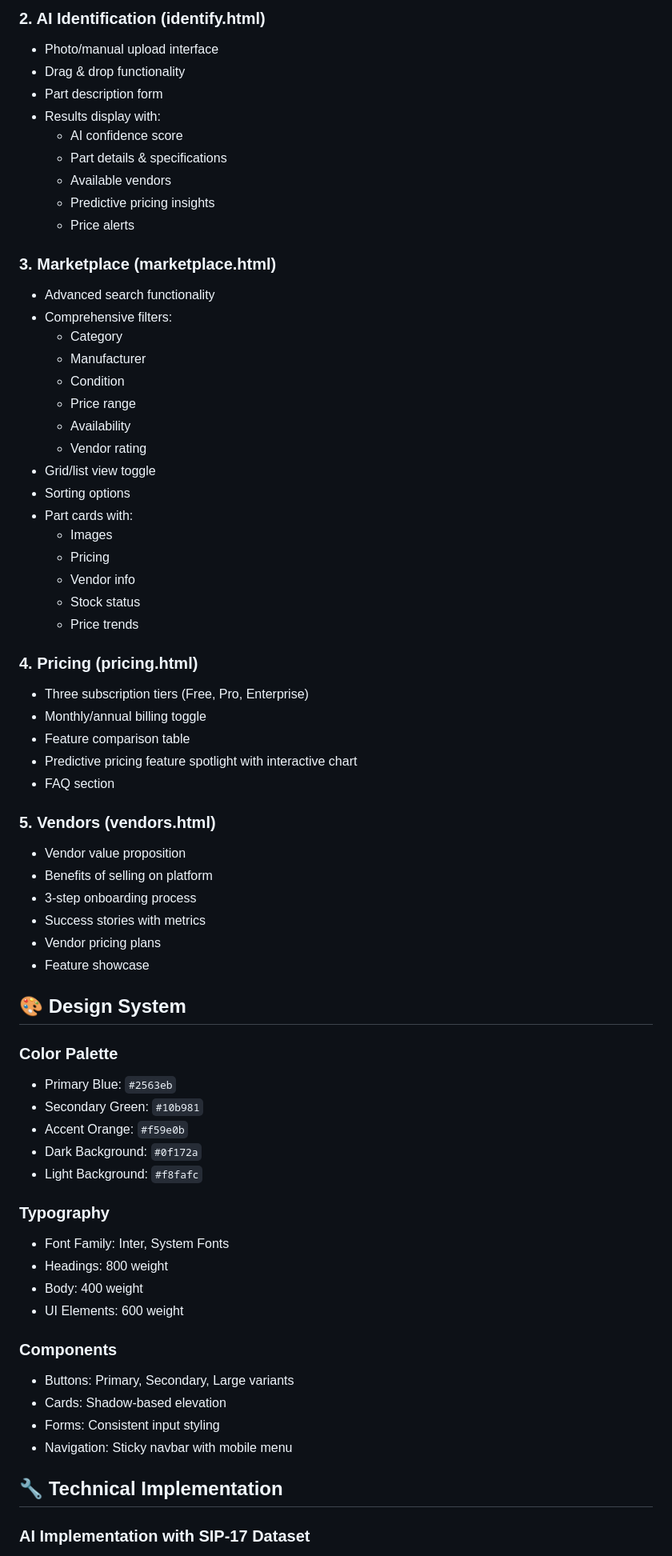
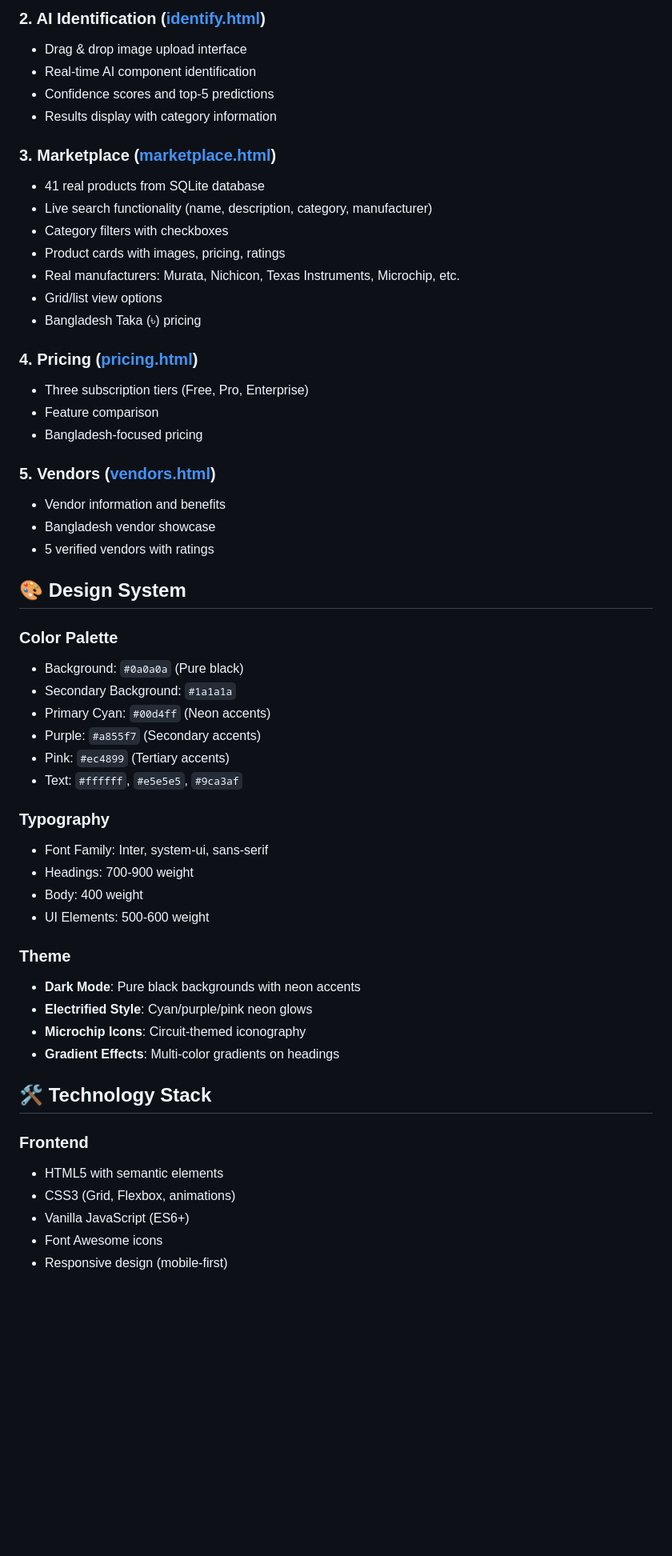
Before and after one commit to fuadnafiu/Building-an-AI-Powered-Marketplace-for-Electrical-Components, a Markdown page: README.md, the part around one of its changes. Shown at 80% size. Rendered like a GitHub page; blank space fills up the shorter version.

```diff
--- a/README.md
+++ b/README.md
@@ -98,70 +146,56 @@ LegacyParts-AI/
 
-### 2. AI Identification (identify.html)
-- Photo/manual upload interface
-- Drag & drop functionality
-- Part description form
-- Results display with:
-  - AI confidence score
-  - Part details & specifications
-  - Available vendors
-  - Predictive pricing insights
-  - Price alerts
+### 2. AI Identification ([identify.html](identify.html))
+- Drag & drop image upload interface
+- Real-time AI component identification
+- Confidence scores and top-5 predictions
+- Results display with category information
 
-### 3. Marketplace (marketplace.html)
-- Advanced search functionality
-- Comprehensive filters:
-  - Category
-  - Manufacturer
-  - Condition
-  - Price range
-  - Availability
-  - Vendor rating
-- Grid/list view toggle
-- Sorting options
-- Part cards with:
-  - Images
-  - Pricing
-  - Vendor info
-  - Stock status
-  - Price trends
+### 3. Marketplace ([marketplace.html](marketplace.html))
+- 41 real products from SQLite database
+- Live search functionality (name, description, category, manufacturer)
+- Category filters with checkboxes
+- Product cards with images, pricing, ratings
+- Real manufacturers: Murata, Nichicon, Texas Instruments, Microchip, etc.
+- Grid/list view options
+- Bangladesh Taka (৳) pricing
 
-### 4. Pricing (pricing.html)
+### 4. Pricing ([pricing.html](pricing.html))
 - Three subscription tiers (Free, Pro, Enterprise)
-- Monthly/annual billing toggle
-- Feature comparison table
-- Predictive pricing feature spotlight with interactive chart
-- FAQ section
+- Feature comparison
+- Bangladesh-focused pricing
 
-### 5. Vendors (vendors.html)
-- Vendor value proposition
-- Benefits of selling on platform
-- 3-step onboarding process
-- Success stories with metrics
-- Vendor pricing plans
-- Feature showcase
-
+### 5. Vendors ([vendors.html](vendors.html))
+- Vendor information and benefits
+- Bangladesh vendor showcase
+- 5 verified vendors with ratings
 ## 🎨 Design System
 
 ### Color Palette
-- Primary Blue: `#2563eb`
-- Secondary Green: `#10b981`
-- Accent Orange: `#f59e0b`
-- Dark Background: `#0f172a`
-- Light Background: `#f8fafc`
+- Background: `#0a0a0a` (Pure black)
+- Secondary Background: `#1a1a1a`
+- Primary Cyan: `#00d4ff` (Neon accents)
+- Purple: `#a855f7` (Secondary accents)
+- Pink: `#ec4899` (Tertiary accents)
+- Text: `#ffffff`, `#e5e5e5`, `#9ca3af`
 
 ### Typography
-- Font Family: Inter, System Fonts
-- Headings: 800 weight
+- Font Family: Inter, system-ui, sans-serif
+- Headings: 700-900 weight
 - Body: 400 weight
-- UI Elements: 600 weight
+- UI Elements: 500-600 weight
 
-### Components
-- Buttons: Primary, Secondary, Large variants
-- Cards: Shadow-based elevation
-- Forms: Consistent input styling
-- Navigation: Sticky navbar with mobile menu
+### Theme
+- **Dark Mode**: Pure black backgrounds with neon accents
+- **Electrified Style**: Cyan/purple/pink neon glows
+- **Microchip Icons**: Circuit-themed iconography
+- **Gradient Effects**: Multi-color gradients on headings
 
-## 🔧 Technical Implementation
+## 🛠️ Technology Stack
 
-### AI Implementation with SIP-17 Dataset
+### Frontend
+- HTML5 with semantic elements
+- CSS3 (Grid, Flexbox, animations)
+- Vanilla JavaScript (ES6+)
+- Font Awesome icons
+- Responsive design (mobile-first)
 
```
Also changed, not shown: other parts of README.md (+230 -198 lines).
